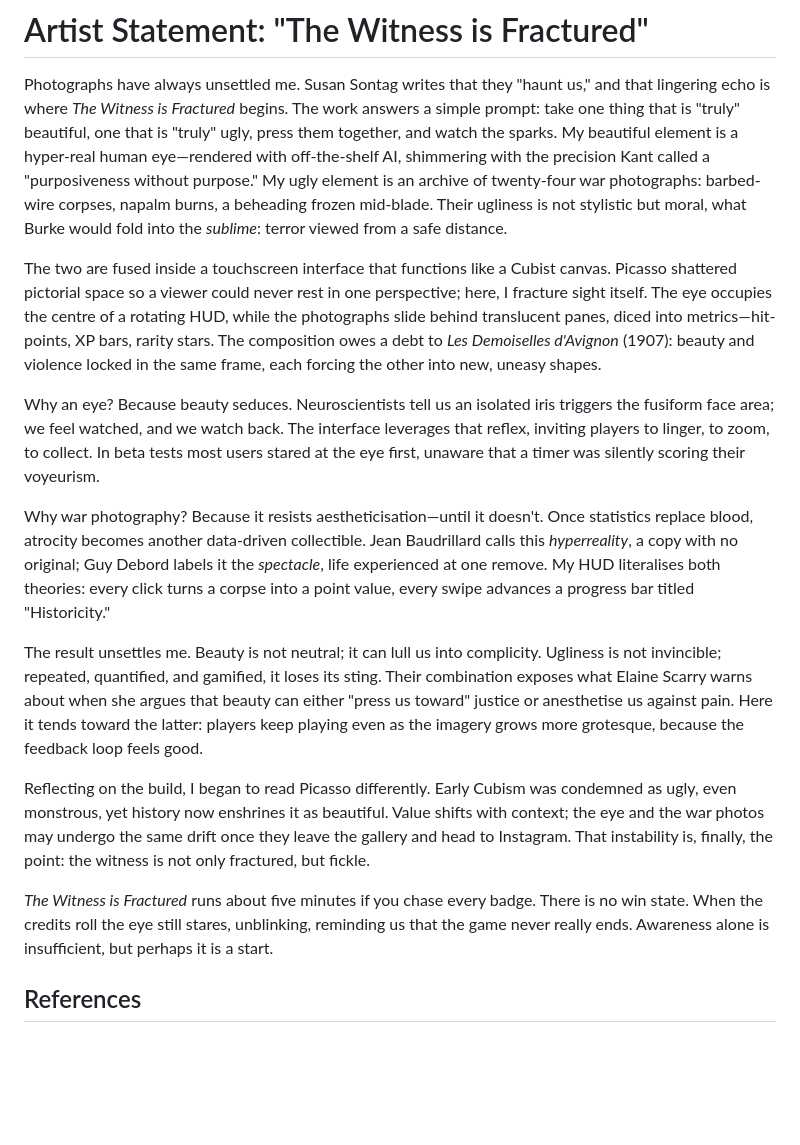
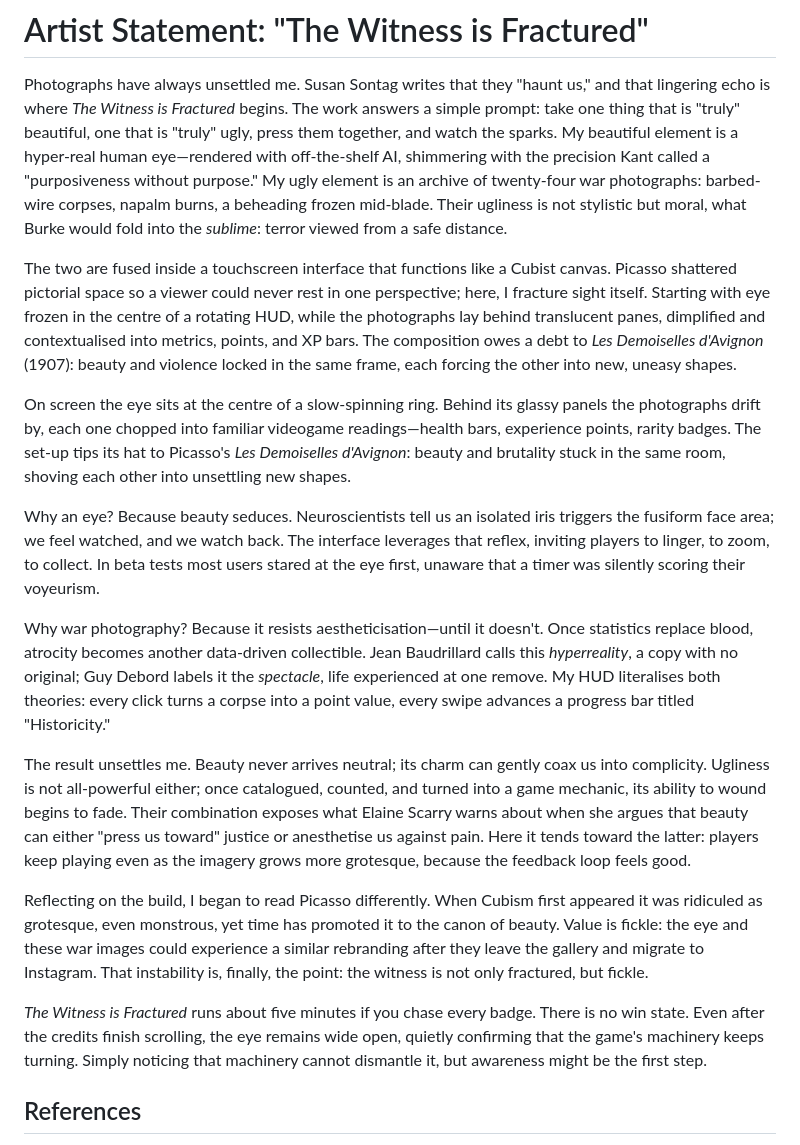
Before and after one commit to jehmal/Fractured, a Markdown page: ARTIST_STATEMENT.md, the part around the change. Drawn GitHub-style; blank space fills up the shorter version.

Commit message:
artiust statement update

```diff
--- a/ARTIST_STATEMENT.md
+++ b/ARTIST_STATEMENT.md
@@ -2,17 +2,19 @@
 
 Photographs have always unsettled me. Susan Sontag writes that they "haunt us," and that lingering echo is where *The Witness is Fractured* begins. The work answers a simple prompt: take one thing that is "truly" beautiful, one that is "truly" ugly, press them together, and watch the sparks. My beautiful element is a hyper-real human eye—rendered with off-the-shelf AI, shimmering with the precision Kant called a "purposiveness without purpose." My ugly element is an archive of twenty-four war photographs: barbed-wire corpses, napalm burns, a beheading frozen mid-blade. Their ugliness is not stylistic but moral, what Burke would fold into the *sublime*: terror viewed from a safe distance.
 
-The two are fused inside a touchscreen interface that functions like a Cubist canvas. Picasso shattered pictorial space so a viewer could never rest in one perspective; here, I fracture sight itself. The eye occupies the centre of a rotating HUD, while the photographs slide behind translucent panes, diced into metrics—hit-points, XP bars, rarity stars. The composition owes a debt to *Les Demoiselles d'Avignon* (1907): beauty and violence locked in the same frame, each forcing the other into new, uneasy shapes.
+The two are fused inside a touchscreen interface that functions like a Cubist canvas. Picasso shattered pictorial space so a viewer could never rest in one perspective; here, I fracture sight itself. Starting with eye frozen in the centre of a rotating HUD, while the photographs lay behind translucent panes, dimplified and contextualised into metrics, points, and XP bars. The composition owes a debt to *Les Demoiselles d'Avignon* (1907): beauty and violence locked in the same frame, each forcing the other into new, uneasy shapes.
+
+On screen the eye sits at the centre of a slow-spinning ring. Behind its glassy panels the photographs drift by, each one chopped into familiar videogame readings—health bars, experience points, rarity badges. The set-up tips its hat to Picasso's *Les Demoiselles d'Avignon*: beauty and brutality stuck in the same room, shoving each other into unsettling new shapes.
 
 Why an eye? Because beauty seduces. Neuroscientists tell us an isolated iris triggers the fusiform face area; we feel watched, and we watch back. The interface leverages that reflex, inviting players to linger, to zoom, to collect. In beta tests most users stared at the eye first, unaware that a timer was silently scoring their voyeurism.
 
 Why war photography? Because it resists aestheticisation—until it doesn't. Once statistics replace blood, atrocity becomes another data-driven collectible. Jean Baudrillard calls this *hyperreality*, a copy with no original; Guy Debord labels it the *spectacle*, life experienced at one remove. My HUD literalises both theories: every click turns a corpse into a point value, every swipe advances a progress bar titled "Historicity."
 
-The result unsettles me. Beauty is not neutral; it can lull us into complicity. Ugliness is not invincible; repeated, quantified, and gamified, it loses its sting. Their combination exposes what Elaine Scarry warns about when she argues that beauty can either "press us toward" justice or anesthetise us against pain. Here it tends toward the latter: players keep playing even as the imagery grows more grotesque, because the feedback loop feels good.
+The result unsettles me. Beauty never arrives neutral; its charm can gently coax us into complicity. Ugliness is not all-powerful either; once catalogued, counted, and turned into a game mechanic, its ability to wound begins to fade. Their combination exposes what Elaine Scarry warns about when she argues that beauty can either "press us toward" justice or anesthetise us against pain. Here it tends toward the latter: players keep playing even as the imagery grows more grotesque, because the feedback loop feels good.
 
-Reflecting on the build, I began to read Picasso differently. Early Cubism was condemned as ugly, even monstrous, yet history now enshrines it as beautiful. Value shifts with context; the eye and the war photos may undergo the same drift once they leave the gallery and head to Instagram. That instability is, finally, the point: the witness is not only fractured, but fickle.
+Reflecting on the build, I began to read Picasso differently. When Cubism first appeared it was ridiculed as grotesque, even monstrous, yet time has promoted it to the canon of beauty. Value is fickle: the eye and these war images could experience a similar rebranding after they leave the gallery and migrate to Instagram. That instability is, finally, the point: the witness is not only fractured, but fickle.
 
-*The Witness is Fractured* runs about five minutes if you chase every badge. There is no win state. When the credits roll the eye still stares, unblinking, reminding us that the game never really ends. Awareness alone is insufficient, but perhaps it is a start.
+*The Witness is Fractured* runs about five minutes if you chase every badge. There is no win state. Even after the credits finish scrolling, the eye remains wide open, quietly confirming that the game's machinery keeps turning. Simply noticing that machinery cannot dismantle it, but awareness might be the first step.
 
 ## References
 
```
